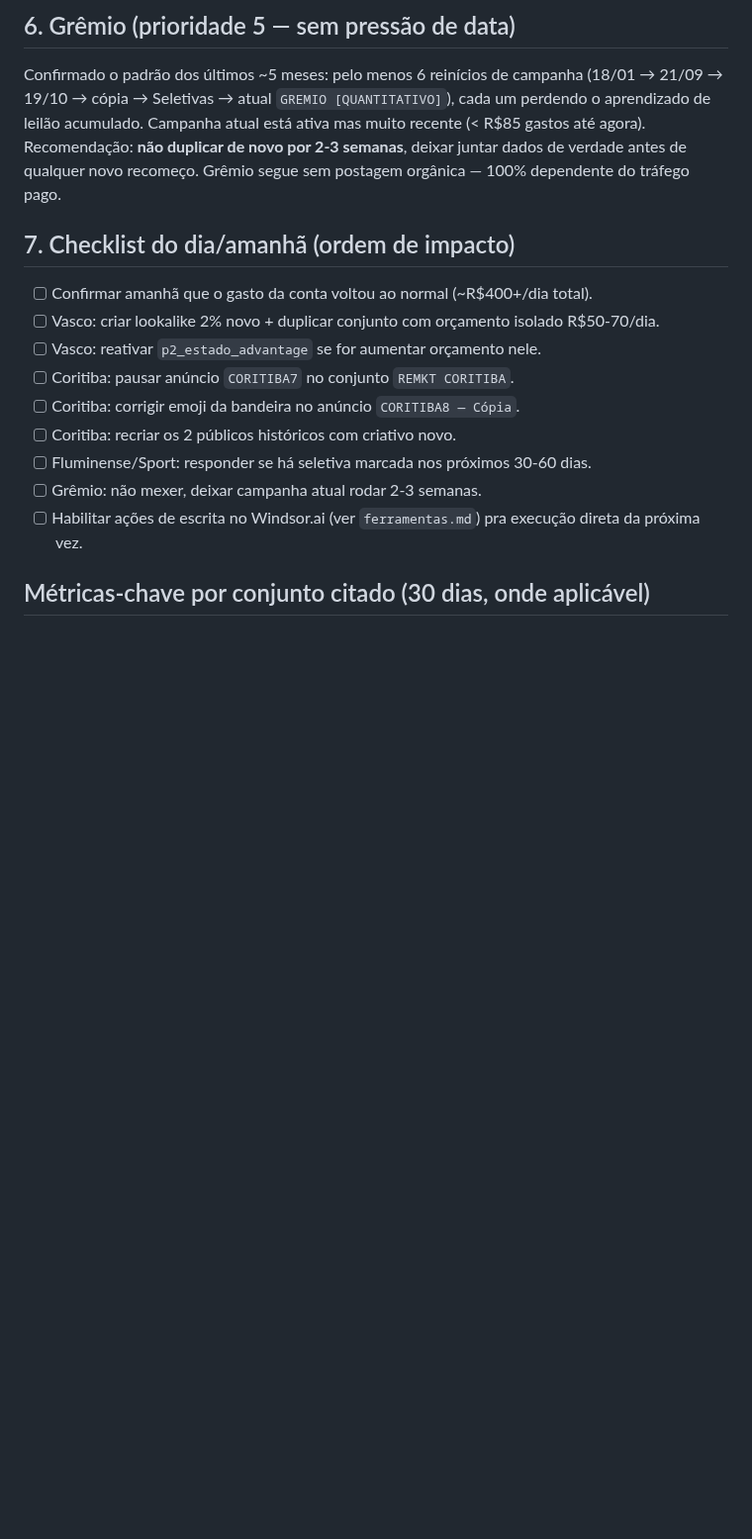
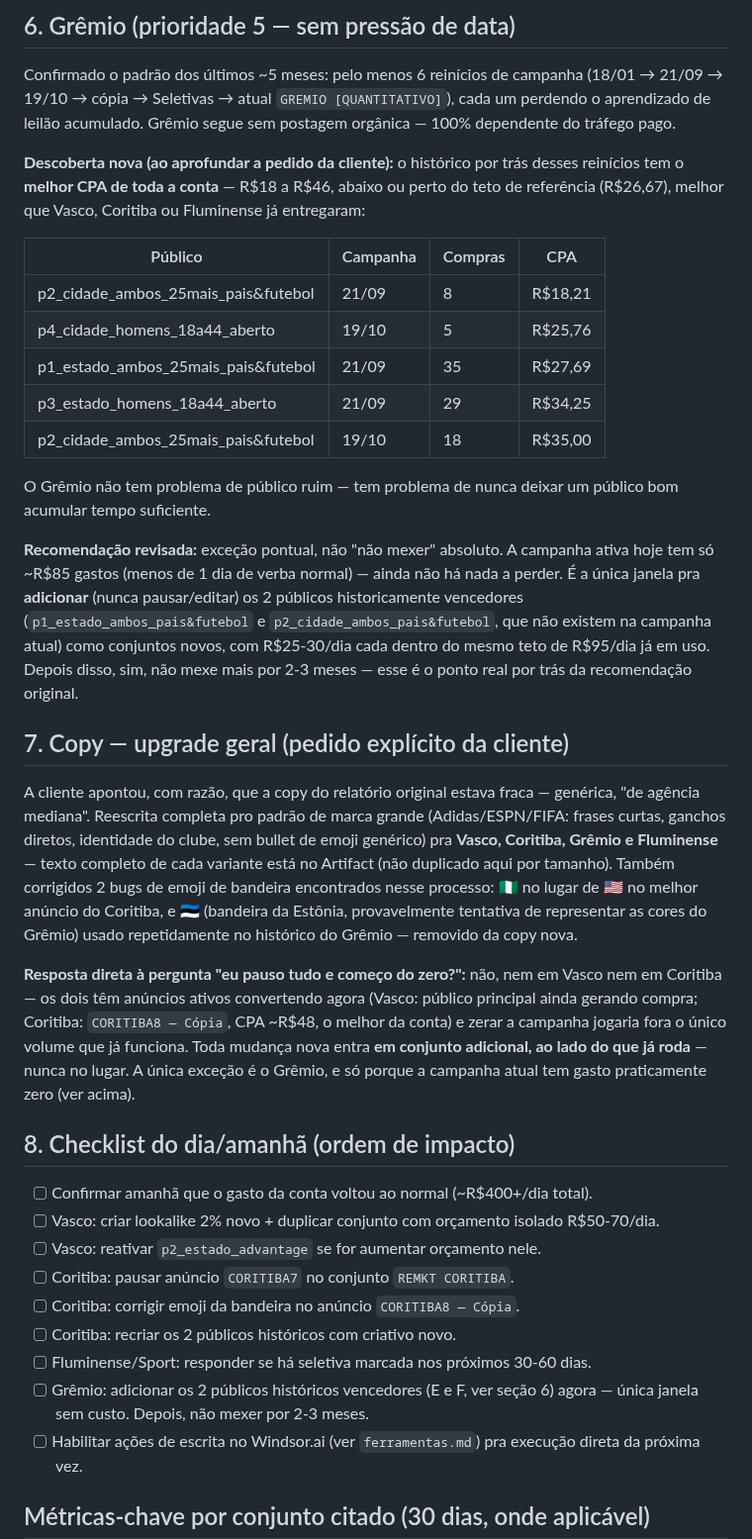
Before and after one commit to mariazeredostudios/trafegopago, a Markdown page: relatorios/2026-08-07-plano-vasco-coritiba-fluminense-sport-gremio.md, the part around the change. Shown at 99% size. Drawn GitHub-style; blank space fills up the shorter version.

Commit message:
Vasco/Coritiba/Grêmio: planos detalhados + upgrade de copy de marca + descoberta do melhor CPA histórico da conta no Grêmio
- Grêmio: achado novo — histórico tem CPA R$18-46 (melhor da conta), recomendação revisada de 'não mexer' pra 'adicionar 2 públicos agora, depois não mexer' já que a campanha atual tem gasto quase zero
- Copy reescrita para padrão de marca (Vasco, Coritiba, Grêmio, Fluminense) a pedido da cliente, corrigindo bug de emoji de bandeira no Grêmio (🇪🇪) além do já corrigido no Coritiba
- Resposta explícita à pergunta 'pauso tudo?': não em Vasco/Coritiba (têm anúncio ativo convertendo), sim pontualmente só no Grêmio

Co-Authored-By: Claude Sonnet 5 <noreply@anthropic.com>

Claude-Session: https://claude.ai/code/session_01488KmTcY5BHFGpHxWcadTP

```diff
--- a/relatorios/2026-08-07-plano-vasco-coritiba-fluminense-sport-gremio.md
+++ b/relatorios/2026-08-07-plano-vasco-coritiba-fluminense-sport-gremio.md
@@ -165,12 +165,57 @@ pendência de decisão: há seletiva marcada?
 Confirmado o padrão dos últimos ~5 meses: pelo menos 6 reinícios de
 campanha (18/01 → 21/09 → 19/10 → cópia → Seletivas → atual `GREMIO
 [QUANTITATIVO]`), cada um perdendo o aprendizado de leilão acumulado.
-Campanha atual está ativa mas muito recente (< R$85 gastos até agora).
-Recomendação: **não duplicar de novo por 2-3 semanas**, deixar juntar
-dados de verdade antes de qualquer novo recomeço. Grêmio segue sem
-postagem orgânica — 100% dependente do tráfego pago.
+Grêmio segue sem postagem orgânica — 100% dependente do tráfego pago.
 
-## 7. Checklist do dia/amanhã (ordem de impacto)
+**Descoberta nova (ao aprofundar a pedido da cliente):** o histórico
+por trás desses reinícios tem o **melhor CPA de toda a conta** — R$18 a
+R$46, abaixo ou perto do teto de referência (R$26,67), melhor que
+Vasco, Coritiba ou Fluminense já entregaram:
+
+| Público | Campanha | Compras | CPA |
+|---|---|---|---|
+| p2_cidade_ambos_25mais_pais&futebol | 21/09 | 8 | R$18,21 |
+| p4_cidade_homens_18a44_aberto | 19/10 | 5 | R$25,76 |
+| p1_estado_ambos_25mais_pais&futebol | 21/09 | 35 | R$27,69 |
+| p3_estado_homens_18a44_aberto | 21/09 | 29 | R$34,25 |
+| p2_cidade_ambos_25mais_pais&futebol | 19/10 | 18 | R$35,00 |
+
+O Grêmio não tem problema de público ruim — tem problema de nunca
+deixar um público bom acumular tempo suficiente.
+
+**Recomendação revisada:** exceção pontual, não "não mexer" absoluto.
+A campanha ativa hoje tem só ~R$85 gastos (menos de 1 dia de verba
+normal) — ainda não há nada a perder. É a única janela pra **adicionar**
+(nunca pausar/editar) os 2 públicos historicamente vencedores
+(`p1_estado_ambos_pais&futebol` e `p2_cidade_ambos_pais&futebol`, que
+não existem na campanha atual) como conjuntos novos, com R$25-30/dia
+cada dentro do mesmo teto de R$95/dia já em uso. Depois disso, sim,
+não mexe mais por 2-3 meses — esse é o ponto real por trás da
+recomendação original.
+
+## 7. Copy — upgrade geral (pedido explícito da cliente)
+
+A cliente apontou, com razão, que a copy do relatório original estava
+fraca — genérica, "de agência mediana". Reescrita completa pro padrão
+de marca grande (Adidas/ESPN/FIFA: frases curtas, ganchos diretos,
+identidade do clube, sem bullet de emoji genérico) pra **Vasco,
+Coritiba, Grêmio e Fluminense** — texto completo de cada variante está
+no Artifact (não duplicado aqui por tamanho). Também corrigidos 2 bugs
+de emoji de bandeira encontrados nesse processo: 🇳🇬 no lugar de 🇺🇸 no
+melhor anúncio do Coritiba, e 🇪🇪 (bandeira da Estônia, provavelmente
+tentativa de representar as cores do Grêmio) usado repetidamente no
+histórico do Grêmio — removido da copy nova.
+
+**Resposta direta à pergunta "eu pauso tudo e começo do zero?":** não,
+nem em Vasco nem em Coritiba — os dois têm anúncios ativos convertendo
+agora (Vasco: público principal ainda gerando compra; Coritiba:
+`CORITIBA8 — Cópia`, CPA ~R$48, o melhor da conta) e zerar a campanha
+jogaria fora o único volume que já funciona. Toda mudança nova entra
+**em conjunto adicional, ao lado do que já roda** — nunca no lugar. A
+única exceção é o Grêmio, e só porque a campanha atual tem gasto
+praticamente zero (ver acima).
+
+## 8. Checklist do dia/amanhã (ordem de impacto)
 
 - [ ] Confirmar amanhã que o gasto da conta voltou ao normal
       (~R$400+/dia total).
@@ -185,7 +230,9 @@ postagem orgânica — 100% dependente do tráfego pago.
 - [ ] Coritiba: recriar os 2 públicos históricos com criativo novo.
 - [ ] Fluminense/Sport: responder se há seletiva marcada nos próximos
       30-60 dias.
-- [ ] Grêmio: não mexer, deixar campanha atual rodar 2-3 semanas.
+- [ ] Grêmio: adicionar os 2 públicos históricos vencedores (E e F,
+      ver seção 6) agora — única janela sem custo. Depois, não mexer
+      por 2-3 meses.
 - [ ] Habilitar ações de escrita no Windsor.ai (ver `ferramentas.md`)
       pra execução direta da próxima vez.
 
```
